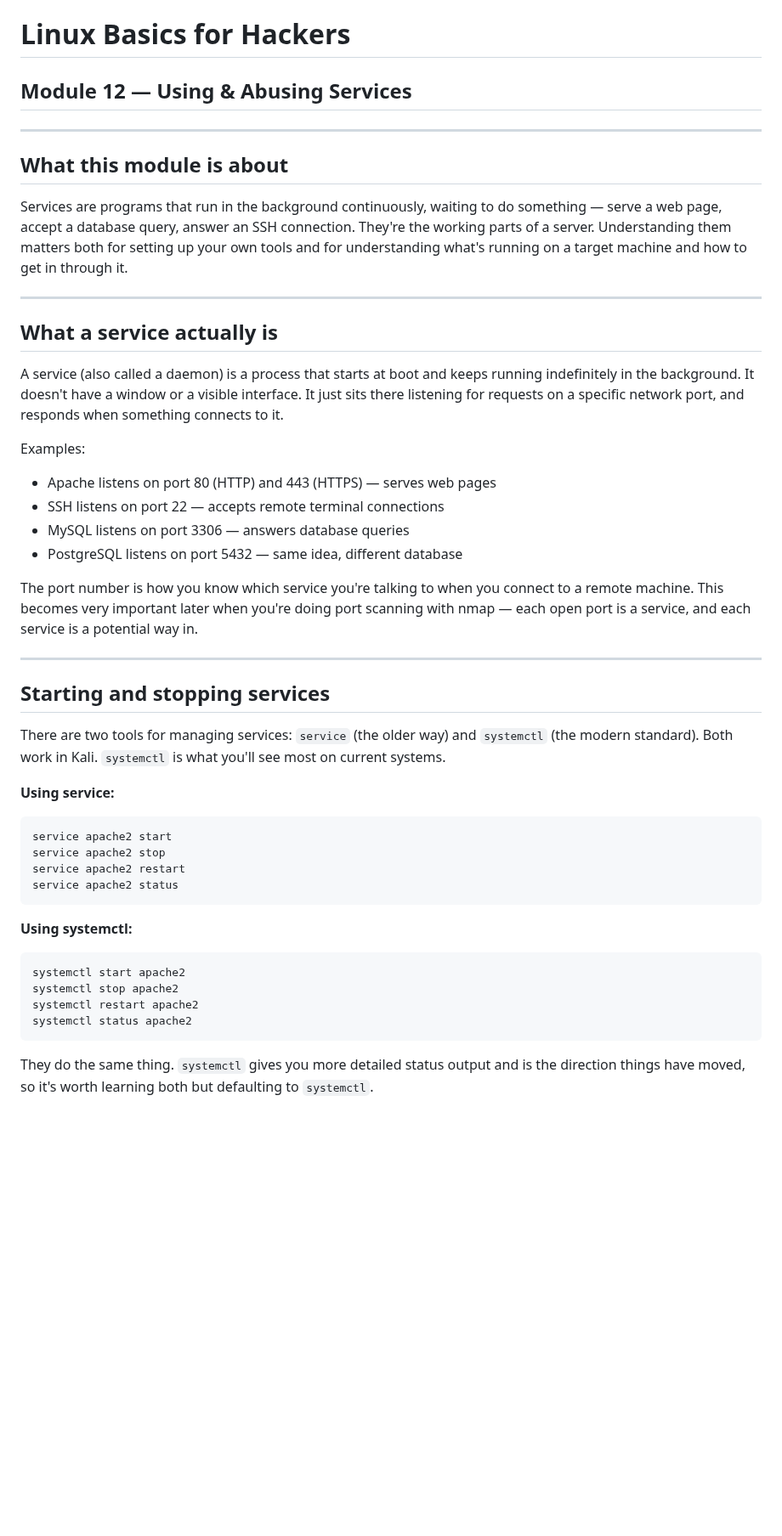
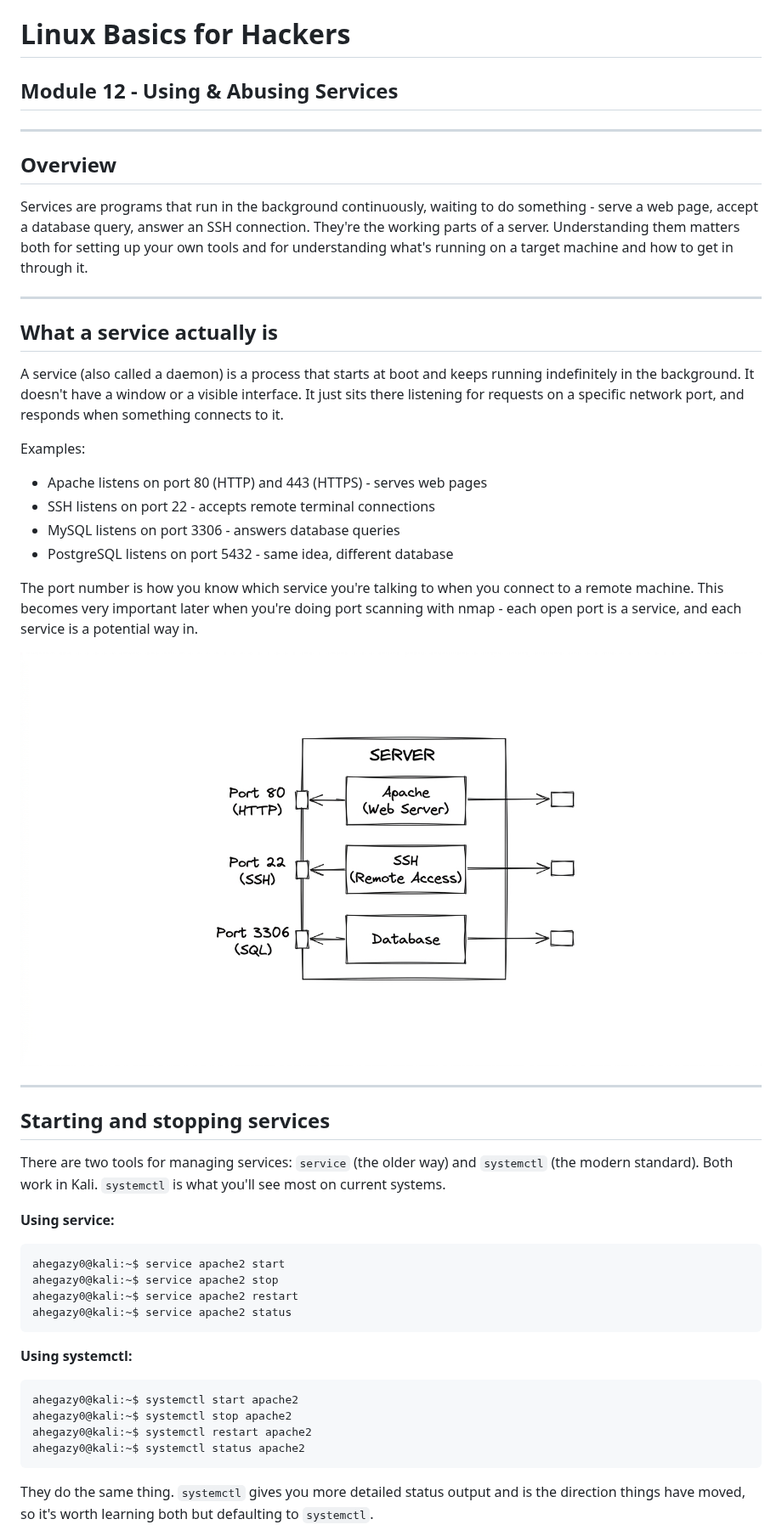
Before and after one commit to ahegazy0/linux-basics-for-hackers-notes, a Markdown page: Module_12_Using_Abusing_Services.md, the part around one of its changes. Shown at 85% size. GitHub-like rendering; pictures changed too: assets/background_services_diagram_1789213348325.jpg (added); blank space fills up the shorter version.

Commit message:
module 12: add background services diagram and daemon port reference

````diff
--- a/Module_12_Using_Abusing_Services.md
+++ b/Module_12_Using_Abusing_Services.md
@@ -1,11 +1,11 @@
 # Linux Basics for Hackers
-## Module 12 — Using & Abusing Services
+## Module 12 - Using & Abusing Services
 
 ---
 
-## What this module is about
+## Overview
 
-Services are programs that run in the background continuously, waiting to do something — serve a web page, accept a database query, answer an SSH connection. They're the working parts of a server. Understanding them matters both for setting up your own tools and for understanding what's running on a target machine and how to get in through it.
+Services are programs that run in the background continuously, waiting to do something - serve a web page, accept a database query, answer an SSH connection. They're the working parts of a server. Understanding them matters both for setting up your own tools and for understanding what's running on a target machine and how to get in through it.
 
 ---
 
@@ -14,12 +14,14 @@ Services are programs that run in the background continuously, waiting to do som
 A service (also called a daemon) is a process that starts at boot and keeps running indefinitely in the background. It doesn't have a window or a visible interface. It just sits there listening for requests on a specific network port, and responds when something connects to it.
 
 Examples:
-- Apache listens on port 80 (HTTP) and 443 (HTTPS) — serves web pages
-- SSH listens on port 22 — accepts remote terminal connections
-- MySQL listens on port 3306 — answers database queries
-- PostgreSQL listens on port 5432 — same idea, different database
+- Apache listens on port 80 (HTTP) and 443 (HTTPS) - serves web pages
+- SSH listens on port 22 - accepts remote terminal connections
+- MySQL listens on port 3306 - answers database queries
+- PostgreSQL listens on port 5432 - same idea, different database
 
-The port number is how you know which service you're talking to when you connect to a remote machine. This becomes very important later when you're doing port scanning with nmap — each open port is a service, and each service is a potential way in.
+The port number is how you know which service you're talking to when you connect to a remote machine. This becomes very important later when you're doing port scanning with nmap - each open port is a service, and each service is a potential way in.
+
+![Background Services on Server](assets/background_services_diagram_1789213348325.jpg)
 
 ---
 
@@ -30,19 +32,19 @@ There are two tools for managing services: `service` (the older way) and `system
 **Using service:**
 
 ```bash
-service apache2 start
-service apache2 stop
-service apache2 restart
-service apache2 status
+ahegazy0@kali:~$ service apache2 start
+ahegazy0@kali:~$ service apache2 stop
+ahegazy0@kali:~$ service apache2 restart
+ahegazy0@kali:~$ service apache2 status
 ```
 
 **Using systemctl:**
 
 ```bash
-systemctl start apache2
-systemctl stop apache2
-systemctl restart apache2
-systemctl status apache2
+ahegazy0@kali:~$ systemctl start apache2
+ahegazy0@kali:~$ systemctl stop apache2
+ahegazy0@kali:~$ systemctl restart apache2
+ahegazy0@kali:~$ systemctl status apache2
 ```
 
 They do the same thing. `systemctl` gives you more detailed status output and is the direction things have moved, so it's worth learning both but defaulting to `systemctl`.
````
Also changed, not shown: other parts of Module_12_Using_Abusing_Services.md (+34 -33 lines).
